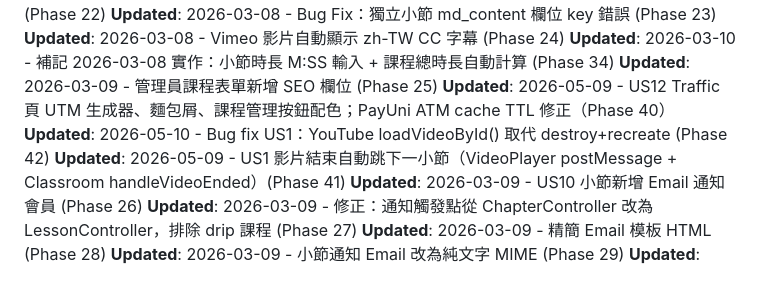
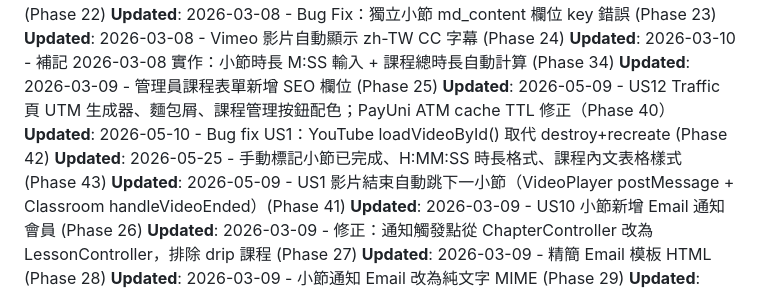
Before and after one commit to keroyu/yue_online_lessons, a Markdown page: specs/002-classroom-admin/tasks.md, the part around the change. Rendered like a GitHub page.

```diff
--- a/specs/002-classroom-admin/tasks.md
+++ b/specs/002-classroom-admin/tasks.md
@@ -10,6 +10,7 @@
 **Updated**: 2026-03-09 - 管理員課程表單新增 SEO 欄位 (Phase 25)
 **Updated**: 2026-05-09 - US12 Traffic 頁 UTM 生成器、麵包屑、課程管理按鈕配色；PayUni ATM cache TTL 修正（Phase 40）
 **Updated**: 2026-05-10 - Bug fix US1：YouTube loadVideoById() 取代 destroy+recreate (Phase 42)
+**Updated**: 2026-05-25 - 手動標記小節已完成、H:MM:SS 時長格式、課程內文表格樣式 (Phase 43)
 **Updated**: 2026-05-09 - US1 影片結束自動跳下一小節（VideoPlayer postMessage + Classroom handleVideoEnded）(Phase 41)
 **Updated**: 2026-03-09 - US10 小節新增 Email 通知會員 (Phase 26)
 **Updated**: 2026-03-09 - 修正：通知觸發點從 ChapterController 改為 LessonController，排除 drip 課程 (Phase 27)
```
Also changed, not shown: specs/002-classroom-admin/plan.md (+1 -0 lines), specs/002-classroom-admin/spec.md (+9 -1 lines).
